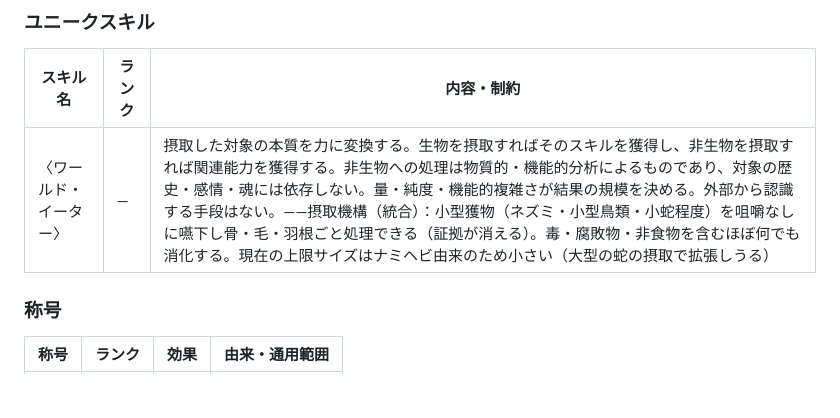
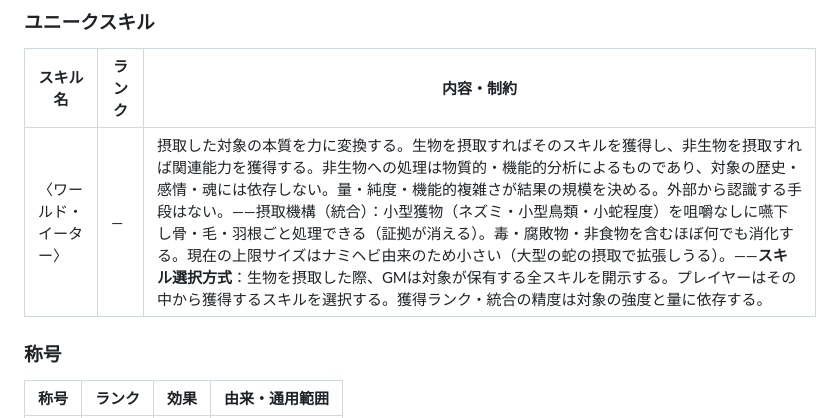
Before and after one commit to Galpeace/TRPG_arcadia, a Markdown page: ud/2026-06-07/sheet.md, the part around the change. Rendered like a GitHub page; blank space fills up the shorter version.

```diff
--- a/ud/2026-06-07/sheet.md
+++ b/ud/2026-06-07/sheet.md
@@ -45,7 +45,7 @@
 
 | スキル名 | ランク | 内容・制約 |
 |---|---|---|
-| 〈ワールド・イーター〉 | — | 摂取した対象の本質を力に変換する。生物を摂取すればそのスキルを獲得し、非生物を摂取すれば関連能力を獲得する。非生物への処理は物質的・機能的分析によるものであり、対象の歴史・感情・魂には依存しない。量・純度・機能的複雑さが結果の規模を決める。外部から認識する手段はない。——摂取機構（統合）：小型獲物（ネズミ・小型鳥類・小蛇程度）を咀嚼なしに嚥下し骨・毛・羽根ごと処理できる（証拠が消える）。毒・腐敗物・非食物を含むほぼ何でも消化する。現在の上限サイズはナミヘビ由来のため小さい（大型の蛇の摂取で拡張しうる） |
+| 〈ワールド・イーター〉 | — | 摂取した対象の本質を力に変換する。生物を摂取すればそのスキルを獲得し、非生物を摂取すれば関連能力を獲得する。非生物への処理は物質的・機能的分析によるものであり、対象の歴史・感情・魂には依存しない。量・純度・機能的複雑さが結果の規模を決める。外部から認識する手段はない。——摂取機構（統合）：小型獲物（ネズミ・小型鳥類・小蛇程度）を咀嚼なしに嚥下し骨・毛・羽根ごと処理できる（証拠が消える）。毒・腐敗物・非食物を含むほぼ何でも消化する。現在の上限サイズはナミヘビ由来のため小さい（大型の蛇の摂取で拡張しうる）。——**スキル選択方式**：生物を摂取した際、GMは対象が保有する全スキルを開示する。プレイヤーはその中から獲得するスキルを選択する。獲得ランク・統合の精度は対象の強度と量に依存する。 |
 
 ### 称号
 
```
Also changed, not shown: rules/rulebook_compressed.md (+2 -0 lines).
